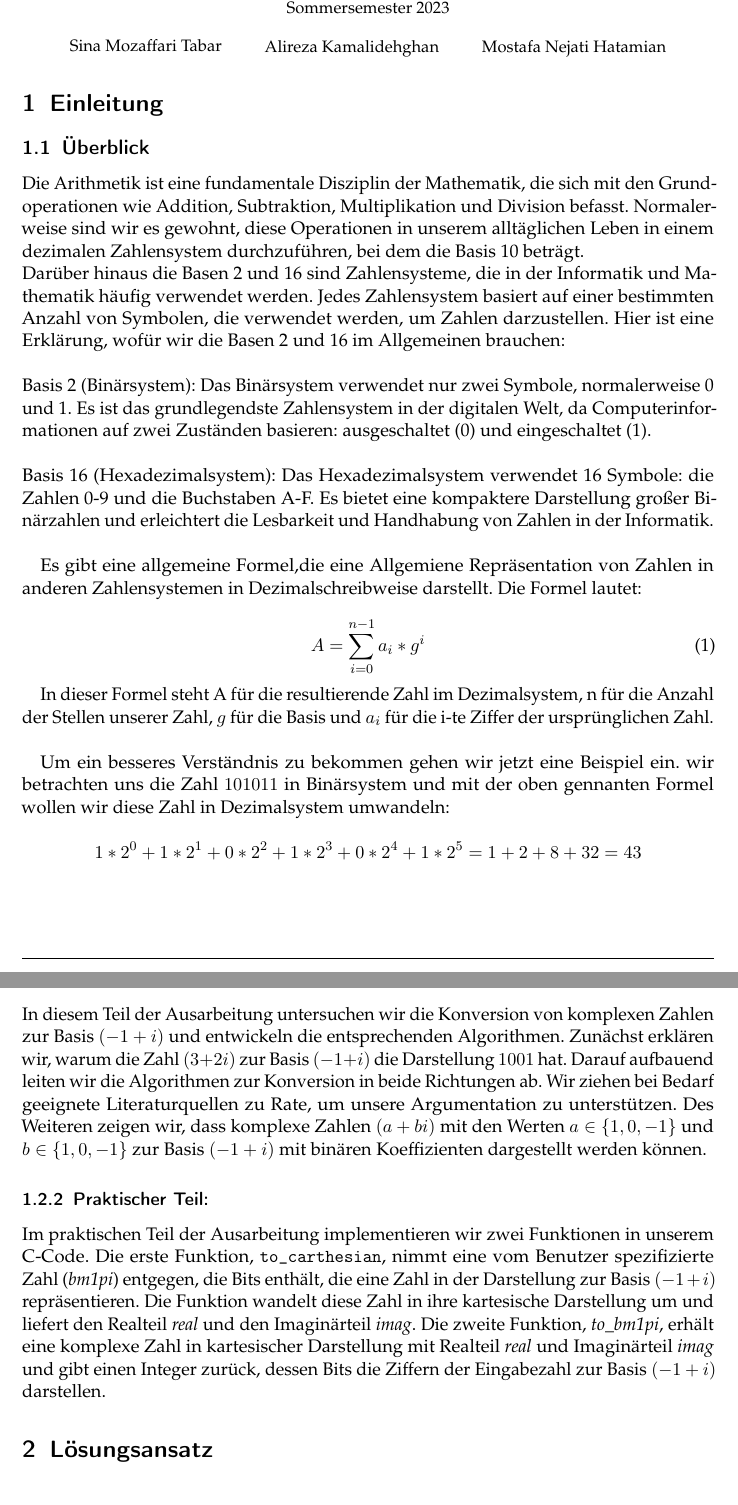
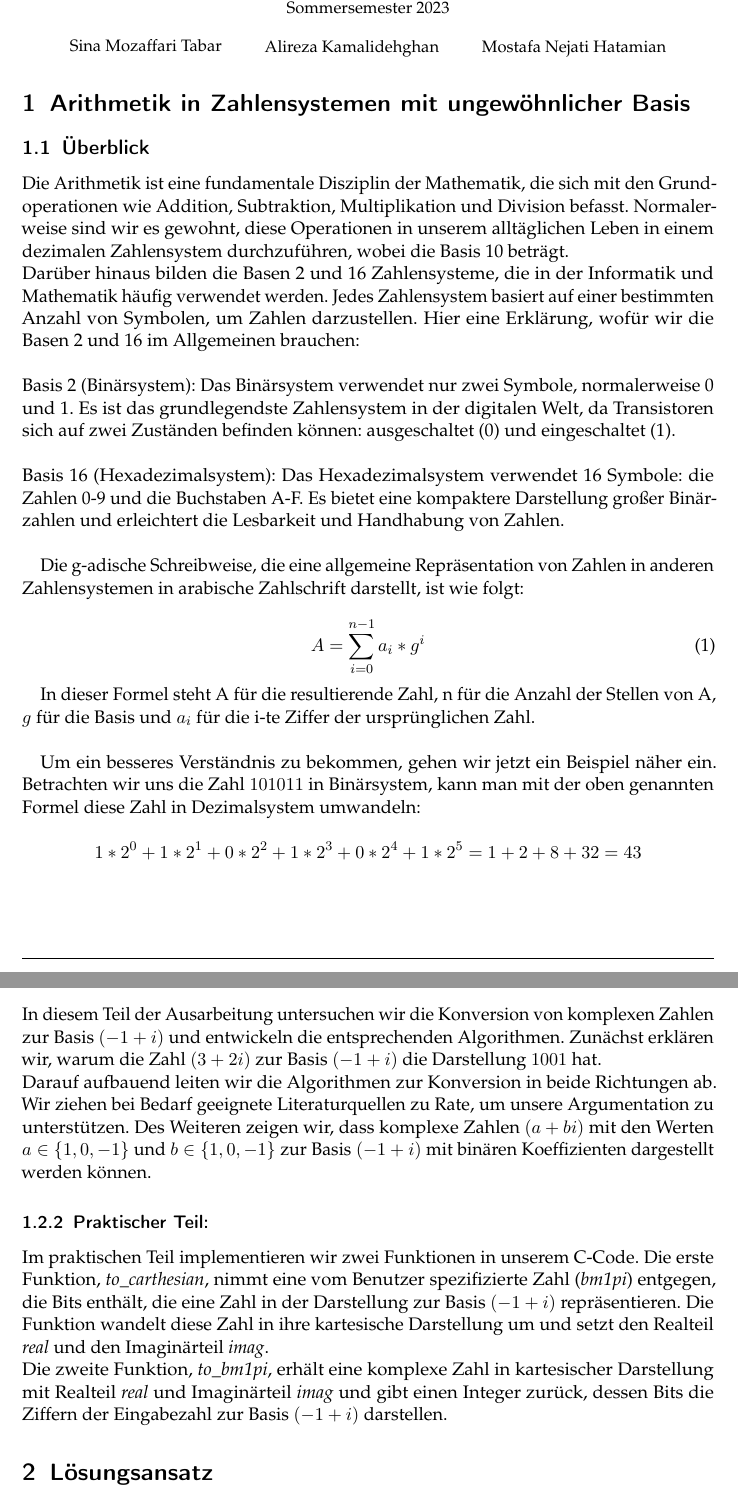
Before and after one commit to ARKamaliD/bm1pi-conversion, a LaTeX document (Ausarbeitung/Ausarbeitung.tex): two parts of pages 1 and 2 of 10, joined at a grey line, cut so that both start at the same text. Compiled offline with pdfLaTeX.

Commit message:
indentation of Ausarbeitung.tex

```diff
--- a/Ausarbeitung/Ausarbeitung.tex
+++ b/Ausarbeitung/Ausarbeitung.tex
@@ -1,12 +1,11 @@
 % Diese Zeile bitte -nicht- aendern.
 \documentclass[course=erap]{aspdoc}
 \usepackage{enumitem}
-\usepackage{tikz}
 \usepackage{pgfplots}
 \pgfplotsset{compat=1.18}
 \usetikzlibrary{automata,positioning}
 %%%%%%%%%%%%%%%%%%%%%%%%%%%%%%%%%
-%% TODO: Ersetzen Sie in den folgenden Zeilen die entsprechenden -Texte-
+%% DONE: Ersetzen Sie in den folgenden Zeilen die entsprechenden -Texte-
 %% mit den richtigen Werten.
 \newcommand{\theGroup}{251} % Beispiel: 42
 \newcommand{\theNumber}{A319} % Beispiel: A123
@@ -22,23 +21,27 @@
     \maketitle
 
 
-    \section{Einleitung}
+    \section{Arithmetik in Zahlensystemen mit ungewöhnlicher Basis}
 
     \subsection{Überblick}
-    Die Arithmetik ist eine fundamentale Disziplin der Mathematik, die sich mit den Grundoperationen wie Addition, Subtraktion, Multiplikation und Division befasst. Normalerweise sind wir es gewohnt, diese Operationen in unserem alltäglichen Leben in einem dezimalen Zahlensystem durchzuführen, bei dem die Basis 10 beträgt.
+    Die Arithmetik ist eine fundamentale Disziplin der Mathematik, die sich mit den Grundoperationen wie Addition, Subtraktion, Multiplikation und Division befasst.
+    Normalerweise sind wir es gewohnt, diese Operationen in unserem alltäglichen Leben in einem dezimalen Zahlensystem durchzuführen, wobei die Basis 10 beträgt.
     \newline
-    Darüber hinaus die Basen 2 und 16 sind Zahlensysteme, die in der Informatik und Mathematik häufig verwendet werden. Jedes Zahlensystem basiert auf einer bestimmten Anzahl von Symbolen, die verwendet werden, um Zahlen darzustellen. Hier ist eine Erklärung, wofür wir die Basen 2 und 16 im Allgemeinen brauchen:
+    Darüber hinaus bilden die Basen 2 und 16 Zahlensysteme, die in der Informatik und Mathematik häufig verwendet werden.
+    Jedes Zahlensystem basiert auf einer bestimmten Anzahl von Symbolen, um Zahlen darzustellen.
+    Hier eine Erklärung, wofür wir die Basen 2 und 16 im Allgemeinen brauchen:
     \newline
     \newline
     Basis 2 (Binärsystem):
-    Das Binärsystem verwendet nur zwei Symbole, normalerweise 0 und 1. Es ist das grundlegendste Zahlensystem in der digitalen Welt, da Computerinformationen auf zwei Zuständen basieren: ausgeschaltet (0) und eingeschaltet (1).
+    Das Binärsystem verwendet nur zwei Symbole, normalerweise 0 und 1.
+    Es ist das grundlegendste Zahlensystem in der digitalen Welt, da Transistoren sich auf zwei Zuständen befinden können: ausgeschaltet (0) und eingeschaltet (1).
     \newline
     \newline
     Basis 16 (Hexadezimalsystem):
-    Das Hexadezimalsystem verwendet 16 Symbole: die Zahlen 0-9 und die Buchstaben A-F. Es bietet eine kompaktere Darstellung großer Binärzahlen und erleichtert die Lesbarkeit und Handhabung von Zahlen in der Informatik.
+    Das Hexadezimalsystem verwendet 16 Symbole: die Zahlen 0-9 und die Buchstaben A-F. Es bietet eine kompaktere Darstellung großer Binärzahlen und erleichtert die Lesbarkeit und Handhabung von Zahlen.
     \newline
     \par
-    Es gibt eine allgemeine Formel,die eine Allgemiene Repräsentation von Zahlen in anderen Zahlensystemen in Dezimalschreibweise darstellt. Die Formel lautet:
+    Die g-adische Schreibweise, die eine allgemeine Repräsentation von Zahlen in anderen Zahlensystemen in arabische Zahlschrift darstellt, ist wie folgt:
 
     \begin{equation}
         \label{sumFormel}
@@ -46,10 +49,11 @@
     \end{equation}
 
 
-    In dieser Formel steht A für die resultierende Zahl im Dezimalsystem, n für die Anzahl der Stellen unserer Zahl, $g$ für die Basis und $a_i$ für die i-te Ziffer der ursprünglichen Zahl.
+    In dieser Formel steht A für die resultierende Zahl, n für die Anzahl der Stellen von A, $g$ für die Basis und $a_i$ für die i-te Ziffer der ursprünglichen Zahl.
     \newline
 
-    Um ein besseres Verständnis zu bekommen gehen wir jetzt eine Beispiel ein. wir betrachten uns die Zahl $101011$\space in Binärsystem und mit der oben gennanten Formel wollen wir diese Zahl in Dezimalsystem umwandeln:
+    Um ein besseres Verständnis zu bekommen, gehen wir jetzt ein Beispiel näher ein.
+    Betrachten wir uns die Zahl $101011$\space in Binärsystem, kann man mit der oben genannten Formel diese Zahl in Dezimalsystem umwandeln:
 
     \[1* 2^0 + 1*2^1 + 0* 2^2 + 1* 2^3 + 0* 2^4 + 1* 2^5 = 1+2+8+32 = 43 \]
-    Doch was passiert, wenn wir die Basis auf ungewöhnliche Werte setzen? Betrachten wir beispielsweise die Basis $g = -1 + i$, wobei i die komplexe Einheit ist. In diesem Fall können komplexe Zahlen mit ganzzahligen Real und Imaginärteilen dargestellt werden, selbst wenn wir die Ziffern auf die Menge \{0, 1\} beschränken. Die Basis $ -1 \pm i $ mit den Ziffern 0 und 1 wurde 1964 von S. Khmelnik und 1965 von Walter F. Penney vorgeschlagen.
+    \newpage
@@ -62,9 +70,18 @@
 
     \subsubsection{Theoretischer Teil:}
-    In diesem Teil der Ausarbeitung untersuchen wir die Konversion von komplexen Zahlen zur Basis $(-1 + i)$ und entwickeln die entsprechenden Algorithmen. Zunächst erklären wir, warum die Zahl $(3 + 2i)$ zur Basis $(-1 + i)$ die Darstellung $1001$ hat. Darauf aufbauend leiten wir die Algorithmen zur Konversion in beide Richtungen ab. Wir ziehen bei Bedarf geeignete Literaturquellen zu Rate, um unsere Argumentation zu unterstützen. Des Weiteren zeigen wir, dass komplexe Zahlen $(a + bi)$ mit den Werten $a \in \{1, 0, -1\}$ und $b \in \{1, 0, -1\}$ zur Basis $(-1 + i)$ mit binären Koeffizienten dargestellt werden können.
+    In diesem Teil der Ausarbeitung untersuchen wir die Konversion von komplexen Zahlen zur Basis $(-1 + i)$ und entwickeln die entsprechenden Algorithmen.
+    Zunächst erklären wir, warum die Zahl $(3 + 2i)$ zur Basis $(-1 + i)$ die Darstellung $1001$ hat.
+    \newline
+    Darauf aufbauend leiten wir die Algorithmen zur Konversion in beide Richtungen ab.
+    Wir ziehen bei Bedarf geeignete Literaturquellen zu Rate, um unsere Argumentation zu unterstützen.
+    Des Weiteren zeigen wir, dass komplexe Zahlen $(a + bi)$ mit den Werten $a \in \{1, 0, -1\}$ und $b \in \{1, 0, -1\}$ zur Basis $(-1 + i)$ mit binären Koeffizienten dargestellt werden können.
 
     \subsubsection{Praktischer Teil:}
-    Im praktischen Teil der Ausarbeitung implementieren wir zwei Funktionen in unserem C-Code. Die erste Funktion, \texttt{to\_carthesian}, nimmt eine vom Benutzer spezifizierte Zahl (\textit{bm1pi}) entgegen, die Bits enthält, die eine Zahl in der Darstellung zur Basis $(-1 + i)$ repräsentieren. Die Funktion wandelt diese Zahl in ihre kartesische Darstellung um und liefert den Realteil \textit{real} und den Imaginärteil \textit{imag}. Die zweite Funktion, \textit{to\_bm1pi}, erhält eine komplexe Zahl in kartesischer Darstellung mit Realteil \textit{real} und Imaginärteil \textit{imag} und gibt einen Integer zurück, dessen Bits die Ziffern der Eingabezahl zur Basis $(-1 + i)$ darstellen.
+    Im praktischen Teil implementieren wir zwei Funktionen in unserem C-Code.
+    Die erste Funktion, \textit{to\_carthesian}, nimmt eine vom Benutzer spezifizierte Zahl (\textit{bm1pi}) entgegen, die Bits enthält, die eine Zahl in der Darstellung zur Basis $(-1 + i)$ repräsentieren.
+    Die Funktion wandelt diese Zahl in ihre kartesische Darstellung um und setzt den Realteil \textit{real} und den Imaginärteil \textit{imag}.
+    \newline
+    Die zweite Funktion, \textit{to\_bm1pi}, erhält eine komplexe Zahl in kartesischer Darstellung mit Realteil \textit{real} und Imaginärteil \textit{imag} und gibt einen Integer zurück, dessen Bits die Ziffern der Eingabezahl zur Basis $(-1 + i)$ darstellen.
 
 
     \section{Lösungsansatz}
```
Also changed, not shown: Ausarbeitung/Ausarbeitung.tex (14 more changed lines).
